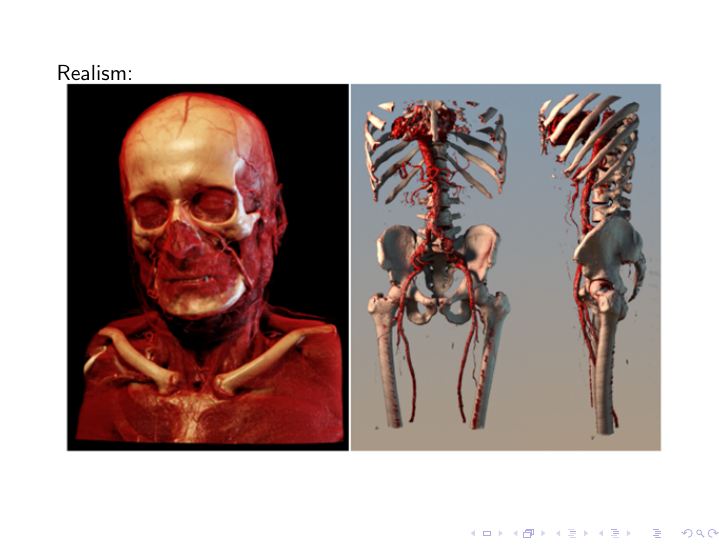
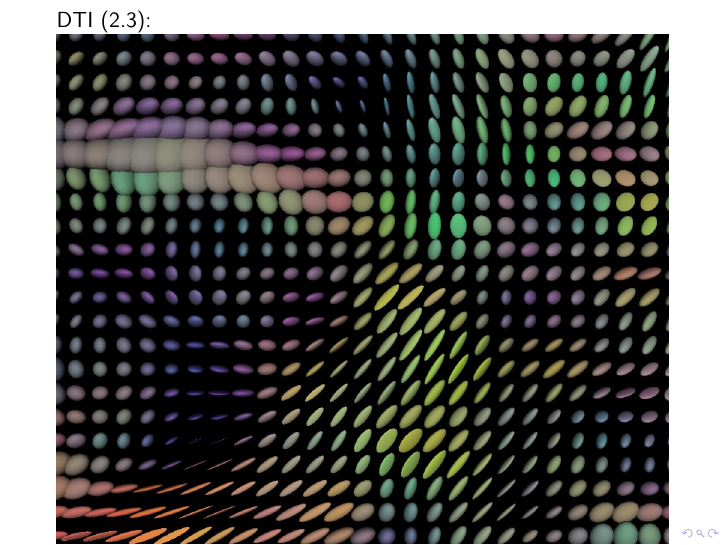
Before and after one commit to chielk/beautiful_data, LaTeX slides (presentation/presentation.tex): page 6 of 7 before the commit and page 6 of 9 after it. Compiled offline with pdfLaTeX.

Commit message:
More images.

```diff
--- a/presentation/presentation.tex
+++ b/presentation/presentation.tex
@@ -49,3 +49,6 @@
 \end{frame}
 
 \begin{frame}
+	DTI (2.3):
+	\includegraphics[width=\textwidth]{images/dti}
+\end{frame}
```
Also changed, not shown: presentation/images/dti.jpg (added), presentation/images/tractography.png (added), presentation/presentation.tex (7 more changed lines).
